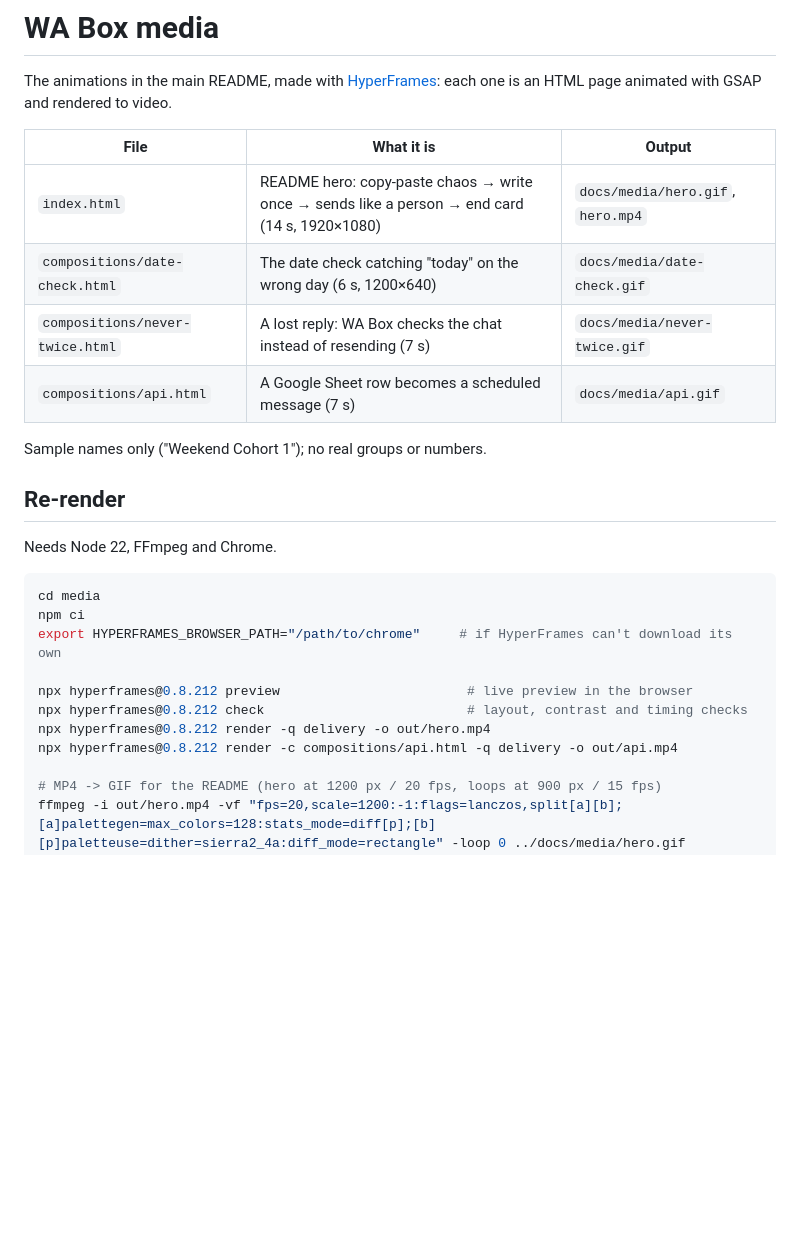
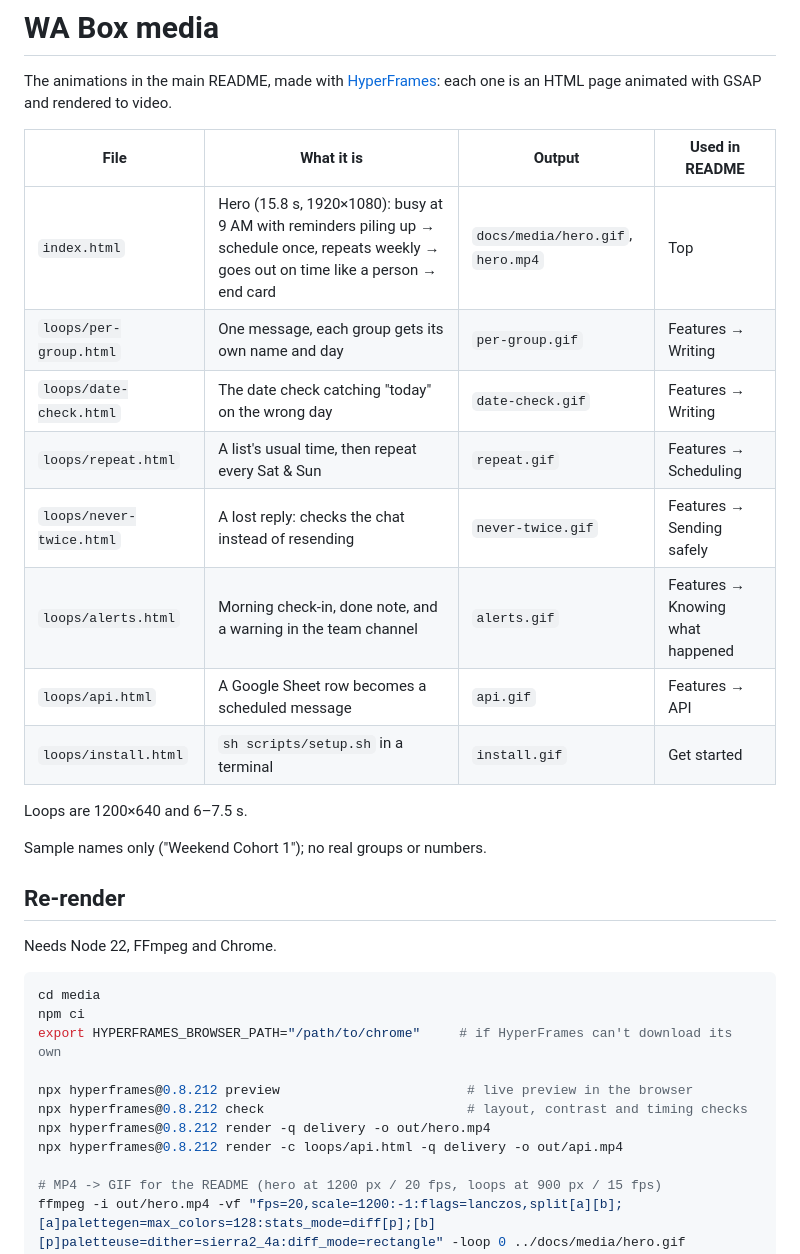
Before and after one commit to Future005/wa-box, a Markdown page: media/README.md, the part around the change. Drawn GitHub-style; blank space fills up the shorter version.

```diff
--- a/media/README.md
+++ b/media/README.md
@@ -3,12 +3,18 @@
 The animations in the main README, made with [HyperFrames](https://github.com/heygen-com/hyperframes):
 each one is an HTML page animated with GSAP and rendered to video.
 
-| File | What it is | Output |
-|---|---|---|
-| `index.html` | README hero: copy-paste chaos → write once → sends like a person → end card (14 s, 1920×1080) | `docs/media/hero.gif`, `hero.mp4` |
-| `compositions/date-check.html` | The date check catching "today" on the wrong day (6 s, 1200×640) | `docs/media/date-check.gif` |
-| `compositions/never-twice.html` | A lost reply: WA Box checks the chat instead of resending (7 s) | `docs/media/never-twice.gif` |
-| `compositions/api.html` | A Google Sheet row becomes a scheduled message (7 s) | `docs/media/api.gif` |
+| File | What it is | Output | Used in README |
+|---|---|---|---|
+| `index.html` | Hero (15.8 s, 1920×1080): busy at 9 AM with reminders piling up → schedule once, repeats weekly → goes out on time like a person → end card | `docs/media/hero.gif`, `hero.mp4` | Top |
+| `loops/per-group.html` | One message, each group gets its own name and day | `per-group.gif` | Features → Writing |
+| `loops/date-check.html` | The date check catching "today" on the wrong day | `date-check.gif` | Features → Writing |
+| `loops/repeat.html` | A list's usual time, then repeat every Sat & Sun | `repeat.gif` | Features → Scheduling |
+| `loops/never-twice.html` | A lost reply: checks the chat instead of resending | `never-twice.gif` | Features → Sending safely |
+| `loops/alerts.html` | Morning check-in, done note, and a warning in the team channel | `alerts.gif` | Features → Knowing what happened |
+| `loops/api.html` | A Google Sheet row becomes a scheduled message | `api.gif` | Features → API |
+| `loops/install.html` | `sh scripts/setup.sh` in a terminal | `install.gif` | Get started |
+
+Loops are 1200×640 and 6–7.5 s.
 
 Sample names only ("Weekend Cohort 1"); no real groups or numbers.
 
@@ -24,7 +30,7 @@ export HYPERFRAMES_BROWSER_PATH="/path/to/chrome"     # if HyperFrames can't dow
 npx hyperframes@0.8.212 preview                        # live preview in the browser
 npx hyperframes@0.8.212 check                          # layout, contrast and timing checks
 npx hyperframes@0.8.212 render -q delivery -o out/hero.mp4
-npx hyperframes@0.8.212 render -c compositions/api.html -q delivery -o out/api.mp4
+npx hyperframes@0.8.212 render -c loops/api.html -q delivery -o out/api.mp4
 
 # MP4 -> GIF for the README (hero at 1200 px / 20 fps, loops at 900 px / 15 fps)
 ffmpeg -i out/hero.mp4 -vf "fps=20,scale=1200:-1:flags=lanczos,split[a][b];[a]palettegen=max_colors=128:stats_mode=diff[p];[b][p]paletteuse=dither=sierra2_4a:diff_mode=rectangle" -loop 0 ../docs/media/hero.gif
```
Also changed, not shown: README.md (+14 -3 lines), docs/media/alerts.gif (added), docs/media/install.gif (added), docs/media/per-group.gif (added), docs/media/repeat.gif (added), 13 other files.
